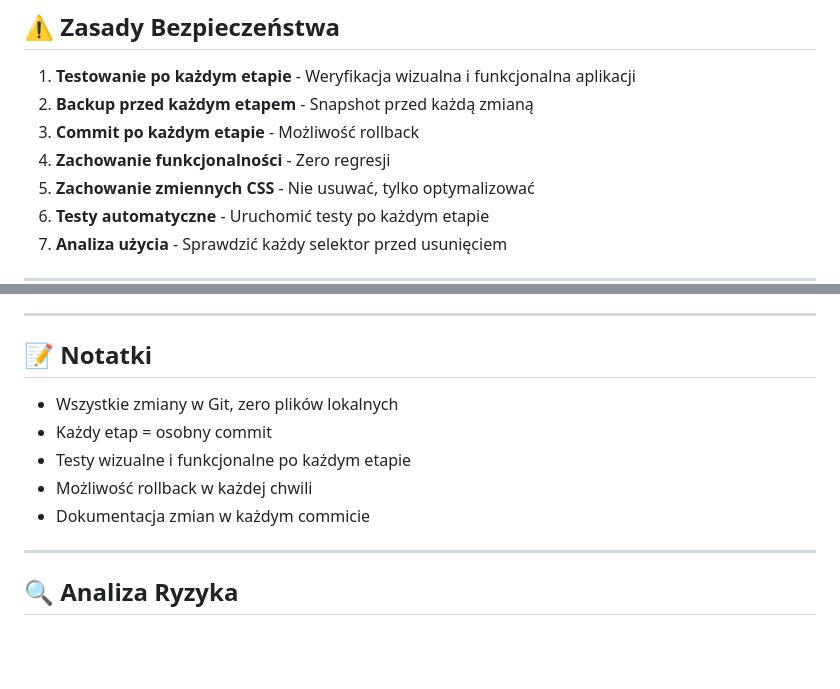
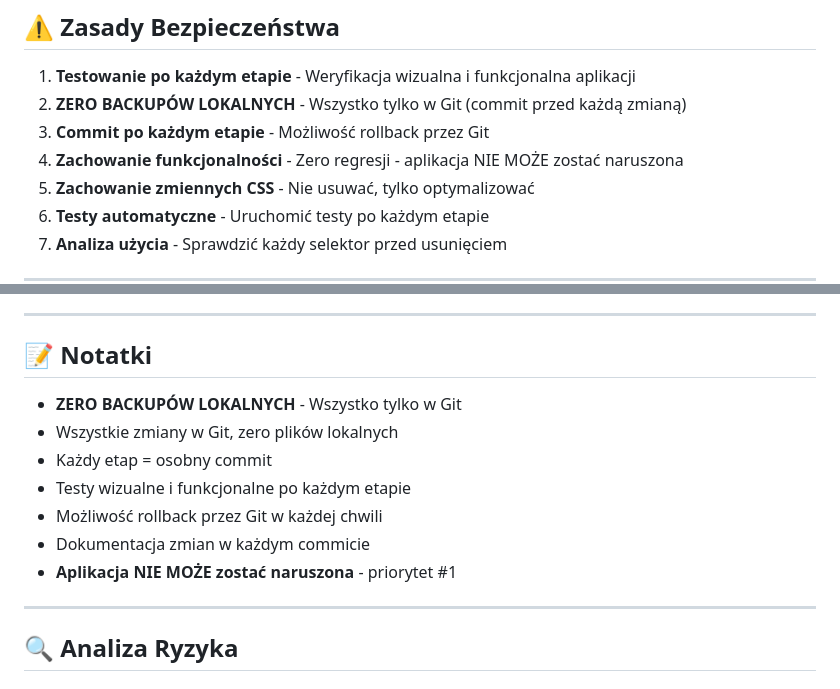
Before and after one commit to aibankai96/ST_KRAKOS, a Markdown page: PLAN_RADYKALNEJ_REDUKCJI_V3.md, 2 parts joined by grey strips. GitHub-like rendering; blank space fills up the shorter version.

Commit message:
Aktualizacja planu V3 - ZERO backupĂłw lokalnych, tylko Git, aplikacja nie moĹĽe zostaÄ‡ naruszona

```diff
--- a/PLAN_RADYKALNEJ_REDUKCJI_V3.md
+++ b/PLAN_RADYKALNEJ_REDUKCJI_V3.md
@@ -189,9 +189,9 @@
 ## ⚠️ Zasady Bezpieczeństwa
 
 1. **Testowanie po każdym etapie** - Weryfikacja wizualna i funkcjonalna aplikacji
-2. **Backup przed każdym etapem** - Snapshot przed każdą zmianą
-3. **Commit po każdym etapie** - Możliwość rollback
-4. **Zachowanie funkcjonalności** - Zero regresji
+2. **ZERO BACKUPÓW LOKALNYCH** - Wszystko tylko w Git (commit przed każdą zmianą)
+3. **Commit po każdym etapie** - Możliwość rollback przez Git
+4. **Zachowanie funkcjonalności** - Zero regresji - aplikacja NIE MOŻE zostać naruszona
 5. **Zachowanie zmiennych CSS** - Nie usuwać, tylko optymalizować
 6. **Testy automatyczne** - Uruchomić testy po każdym etapie
 7. **Analiza użycia** - Sprawdzić każdy selektor przed usunięciem
@@ -210,11 +210,13 @@
 
 ## 📝 Notatki
 
+- **ZERO BACKUPÓW LOKALNYCH** - Wszystko tylko w Git
 - Wszystkie zmiany w Git, zero plików lokalnych
 - Każdy etap = osobny commit
 - Testy wizualne i funkcjonalne po każdym etapie
-- Możliwość rollback w każdej chwili
+- Możliwość rollback przez Git w każdej chwili
 - Dokumentacja zmian w każdym commicie
+- **Aplikacja NIE MOŻE zostać naruszona** - priorytet #1
 
 ---
 
```
